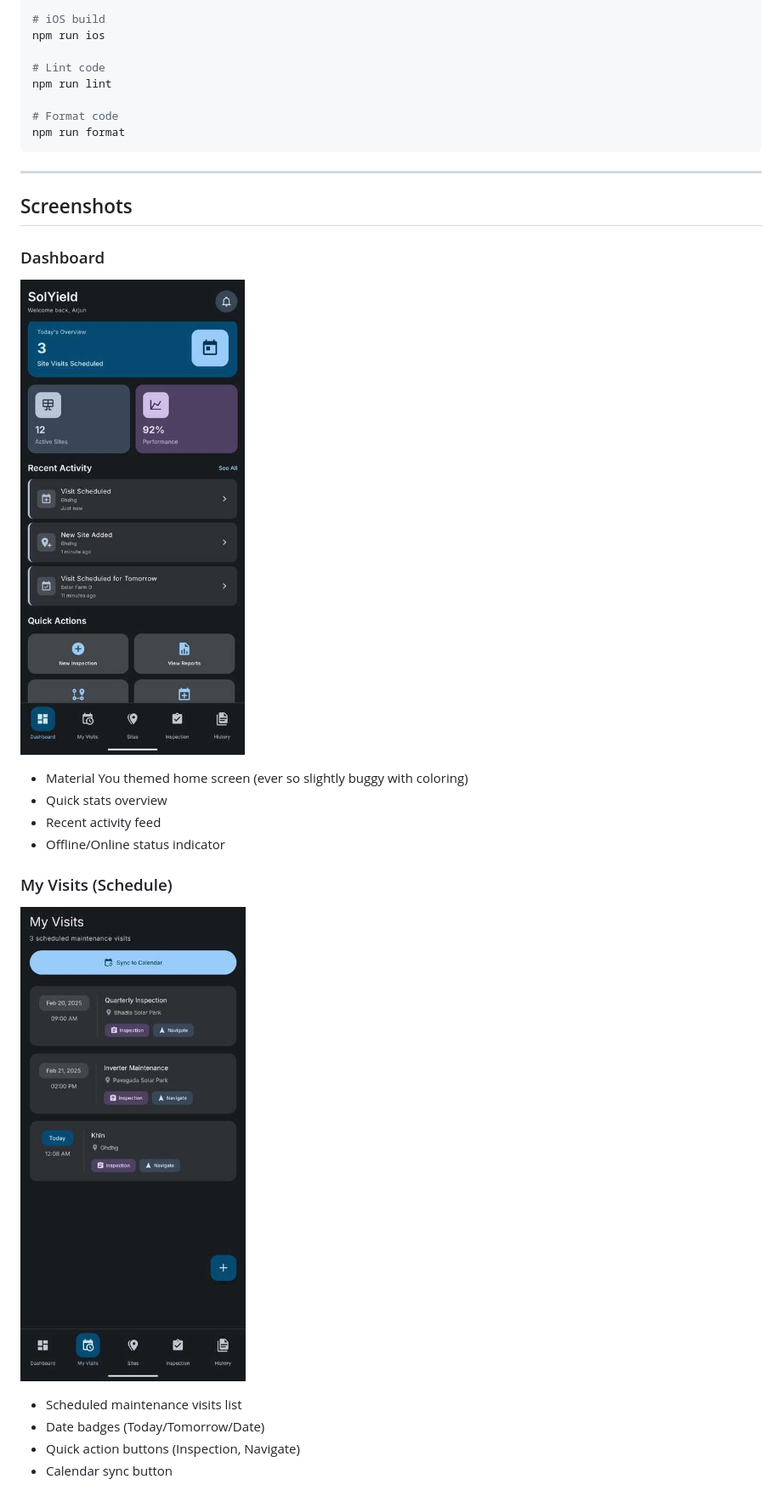
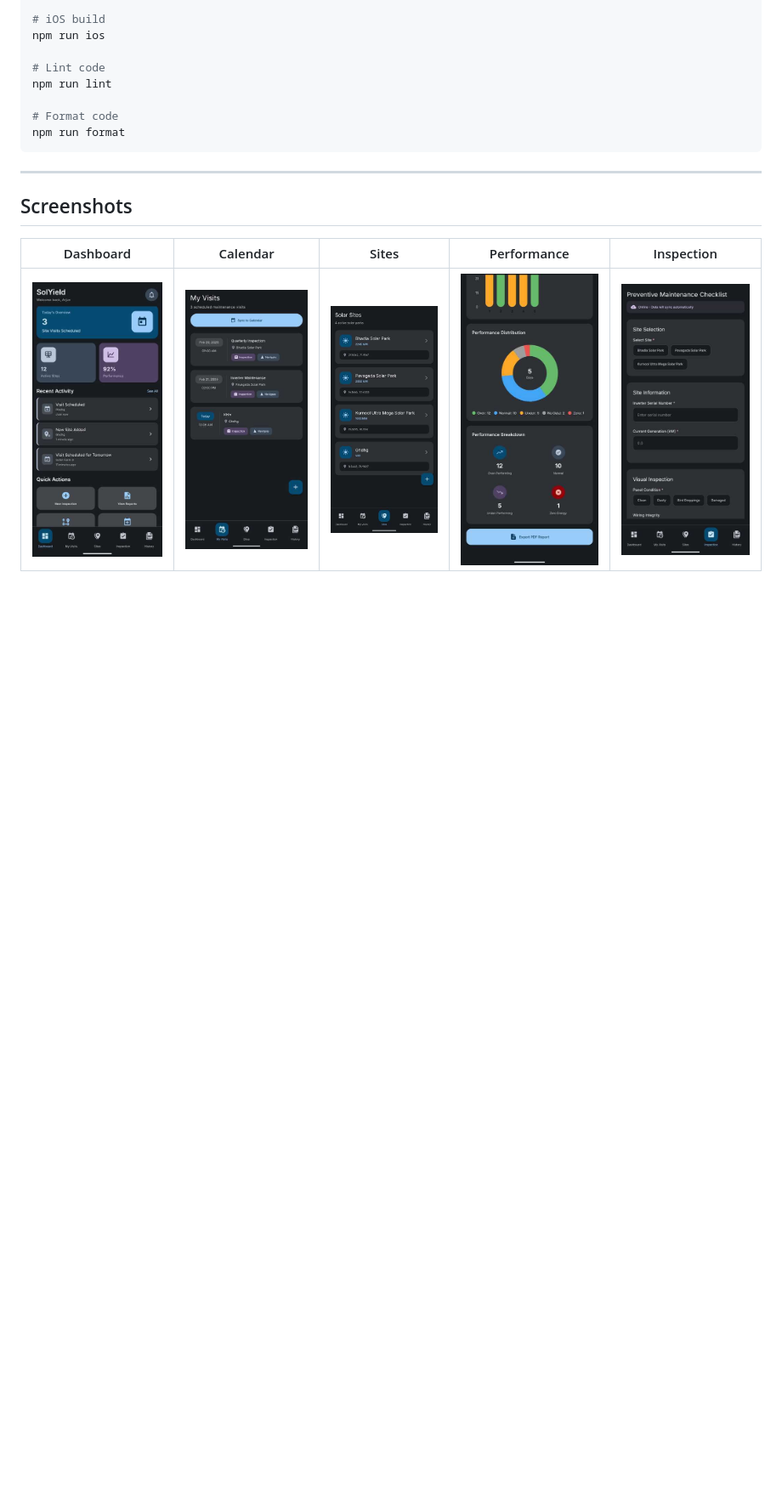
Before and after one commit to caveman210/SolYield, a Markdown page: README.md, the part around one of its changes. Shown at 85% size. Drawn GitHub-style; blank space fills up the shorter version.

```diff
--- a/README.md
+++ b/README.md
@@ -214,21 +214,7 @@ npm run format
 
 ## Screenshots
 
-### Dashboard
+|                   Dashboard                    |                   Calendar                   |                 Sites                  |                    Performance                     |                    Inspection                    |
+| :--------------------------------------------: | :------------------------------------------: | :------------------------------------: | :------------------------------------------------: | :----------------------------------------------: |
+| ![Dashboard](media/screenshots/Dashboard.jpeg) | ![Calendar](media/screenshots/Calendar.jpeg) | ![Sites](media/screenshots/Sites.jpeg) | ![Performance](media/screenshots/Performance.jpeg) | ![Inspection](media/screenshots/Inspection.jpeg) |
 
-![Dashboard](media/screenshots/Dashboard.jpeg)
-
-- Material You themed home screen (ever so slightly buggy with coloring)
-- Quick stats overview
-- Recent activity feed
-- Offline/Online status indicator
-
-### My Visits (Schedule)
-
-![Calendar](media/screenshots/Calendar.jpeg)
-
-- Scheduled maintenance visits list
-- Date badges (Today/Tomorrow/Date)
-- Quick action buttons (Inspection, Navigate)
-- Calendar sync button
-
```
Also changed, not shown: other parts of README.md (+9 -41 lines).
